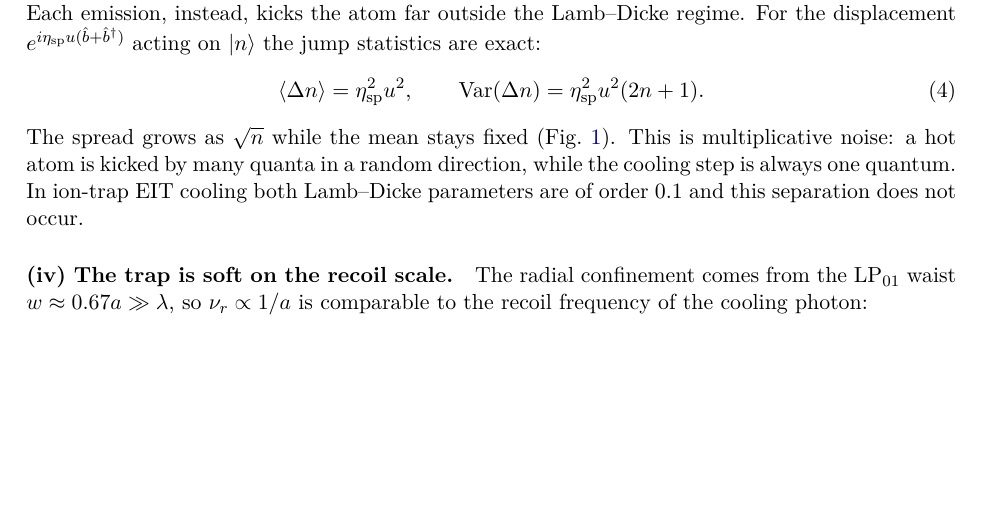
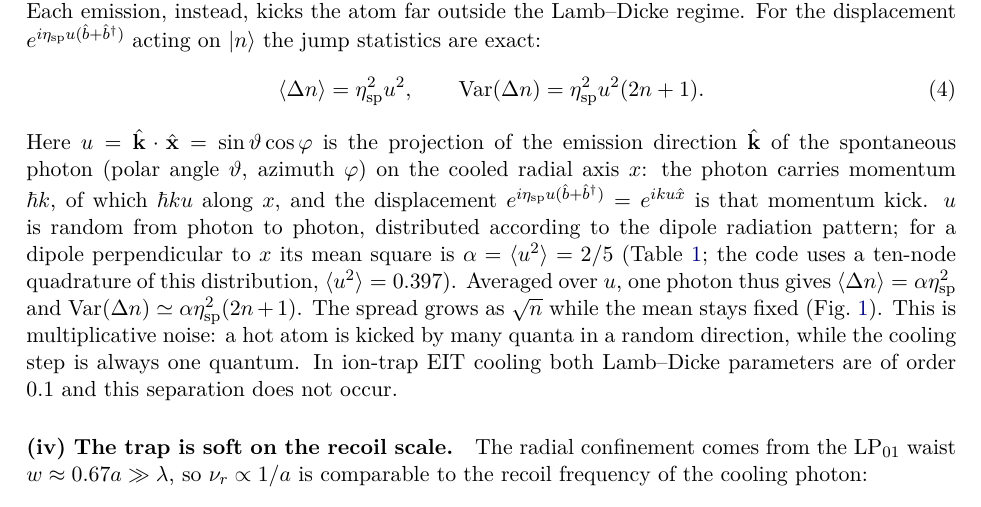
Before and after one commit to Leonardo-Razzai/hcf-eit-cooling, a LaTeX paper (notes/anomalous-cooling/anomalous_cooling.tex): part of page 3 of 10, cut so that both start at the same text, the shorter picture padded with empty space. Compiled offline with pdfLaTeX.

Commit message:
Define u (projection of the emission direction) in the anomalous-cooling note
Co-Authored-By: Claude Opus 5.5 <noreply@anthropic.com>

```diff
--- a/notes/anomalous-cooling/anomalous_cooling.tex
+++ b/notes/anomalous-cooling/anomalous_cooling.tex
@@ -106,7 +106,7 @@ Each absorption therefore removes exactly one quantum ($\etap\ll1$, deep Lamb--D
   \langle\Delta n\rangle=\etasp^2u^2,\qquad {\rm Var}(\Delta n)=\etasp^2u^2(2n+1).
   \label{eq:kick}
 \end{equation}
-The spread grows as $\sqrt n$ while the mean stays fixed (Fig.~\ref{fig:recoil}). This is multiplicative noise: a hot atom is kicked by many quanta in a random direction, while the cooling step is always one quantum. In ion-trap EIT cooling both Lamb--Dicke parameters are of order 0.1 and this separation does not occur.
+Here $u=\hat{\mathbf k}\cdot\hat{\mathbf x}=\sin\vartheta\cos\varphi$ is the projection of the emission direction $\hat{\mathbf k}$ of the spontaneous photon (polar angle $\vartheta$, azimuth $\varphi$) on the cooled radial axis $x$: the photon carries momentum $\hbar k$, of which $\hbar k u$ along $x$, and the displacement $e^{i\etasp u(\hat b+\hat b^\dagger)}=e^{iku\hat x}$ is that momentum kick. $u$ is random from photon to photon, distributed according to the dipole radiation pattern; for a dipole perpendicular to $x$ its mean square is $\alpha=\langle u^2\rangle=2/5$ (Table~\ref{tab:params}; the code uses a ten-node quadrature of this distribution, $\langle u^2\rangle=0.397$). Averaged over $u$, one photon thus gives $\langle\Delta n\rangle=\alpha\etasp^2$ and ${\rm Var}(\Delta n)\simeq\alpha\etasp^2(2n+1)$. The spread grows as $\sqrt n$ while the mean stays fixed (Fig.~\ref{fig:recoil}). This is multiplicative noise: a hot atom is kicked by many quanta in a random direction, while the cooling step is always one quantum. In ion-trap EIT cooling both Lamb--Dicke parameters are of order 0.1 and this separation does not occur.
 
 \begin{figure}[t]
 \centering
```
Also changed, not shown: notes/anomalous-cooling/anomalous_cooling.tex (2 more changed lines).
